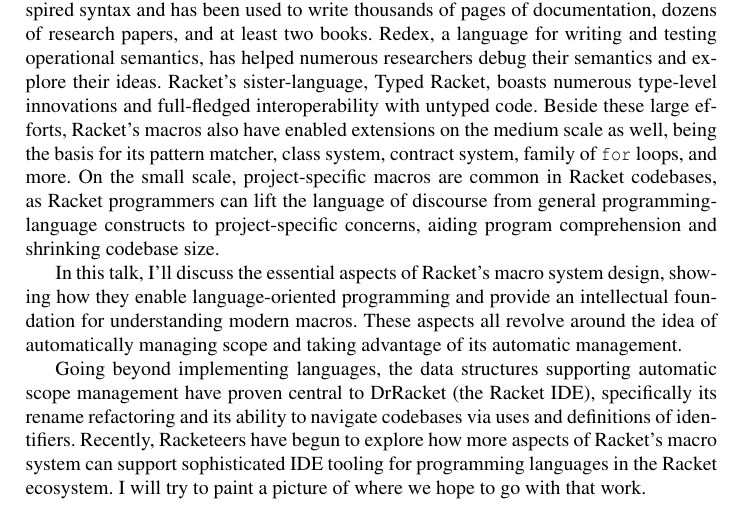
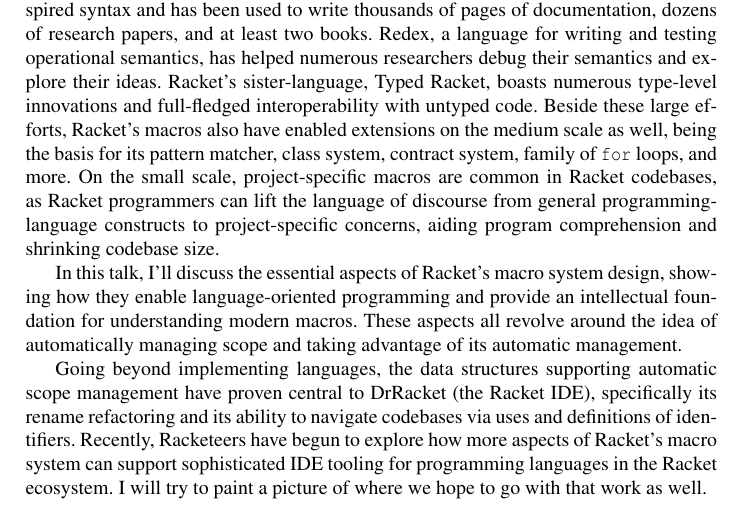
Before and after one commit to rfindler/modern-macros-talk, a LaTeX paper (abstract/abstract.tex): part of the page, cut so that both start at the same text. Compiled offline with pdfLaTeX.

Commit message:
two more words

```diff
--- a/abstract/abstract.tex
+++ b/abstract/abstract.tex
@@ -74,6 +74,6 @@
 Racketeers have begun to explore how more aspects of Racket's macro
 system can support sophisticated IDE tooling for programming languages
 in the Racket ecosystem. I will try to paint a picture of where we
-hope to go with that work.
+hope to go with that work as well.
 
 \end{document}
```
